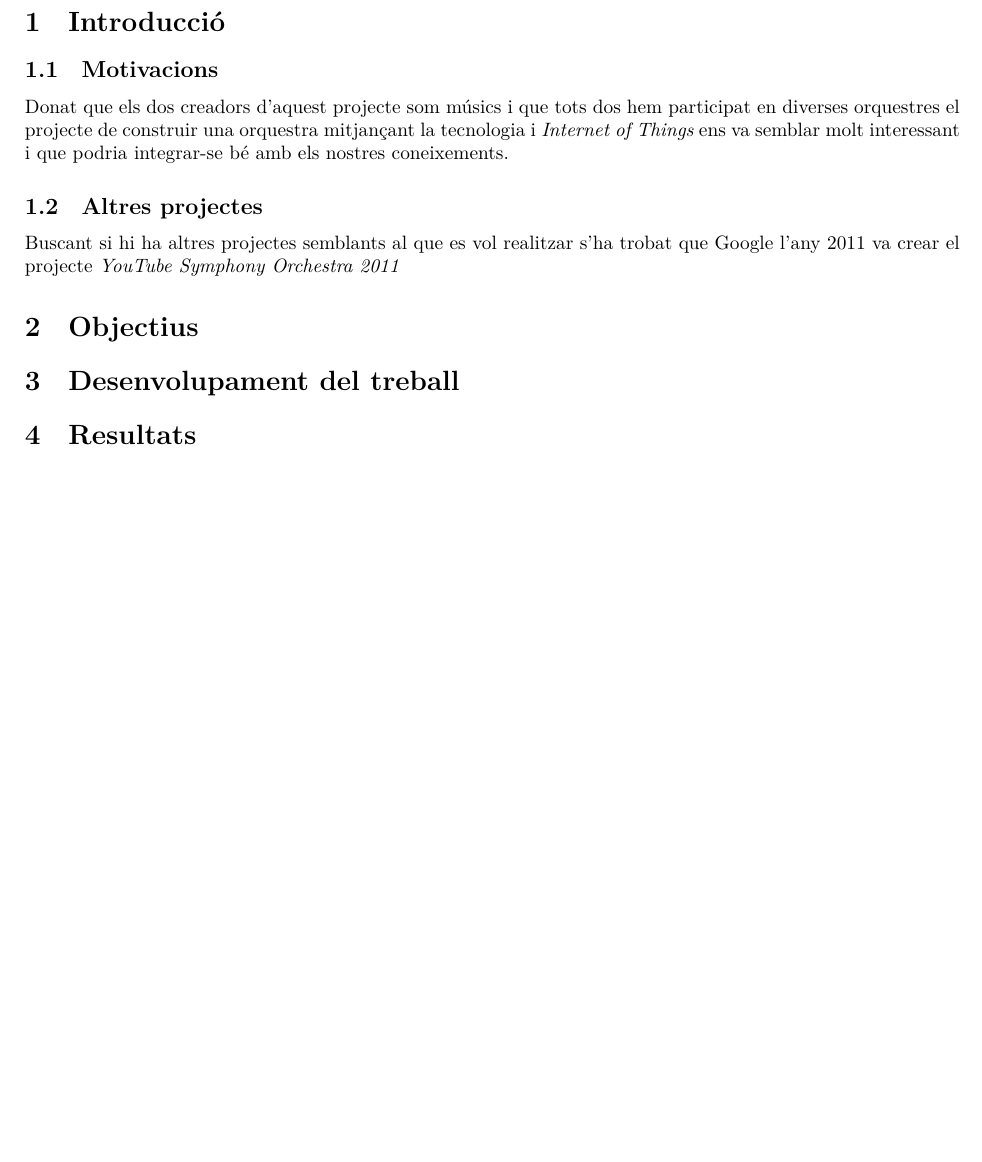
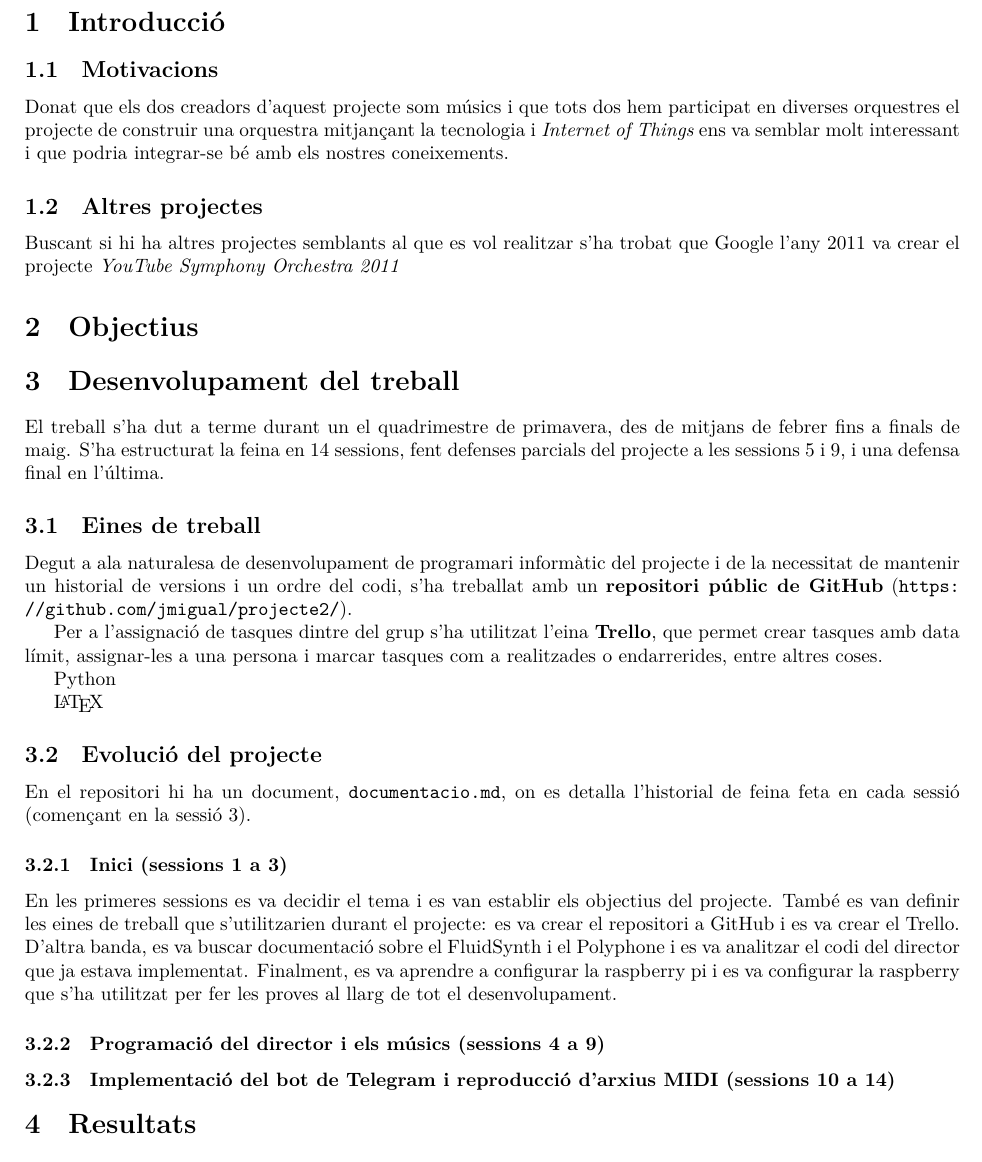
Before and after one commit to jmigual/ETSEIB-Projecte-2, a LaTeX document (Latex/entrega_3/memoria.tex): part of page 3 of 3, cut so that both start at the same text, the shorter picture padded with empty space. Compiled offline with XeLaTeX.

Commit message:
evolucio del projecte part 1

```diff
--- a/Latex/entrega_3/memoria.tex
+++ b/Latex/entrega_3/memoria.tex
@@ -4,6 +4,7 @@
 \usepackage{fontspec}
 \usepackage[catalan]{babel}
 \usepackage{graphicx}
+\usepackage{url}
 
 \title{Construcció d'una orquestra amb Raspberry Pi}
 \author{Arnau Canyadell Miquel \and Joan Marcè Igual}
@@ -47,6 +48,26 @@ Buscant si hi ha altres projectes semblants al que es vol realitzar s'ha trobat
 \section{Objectius}
 
 \section{Desenvolupament del treball}
+El treball s'ha dut a terme durant un el quadrimestre de primavera, des de mitjans de febrer fins a finals de maig. S'ha estructurat la feina en 14 sessions, fent defenses parcials del projecte a les sessions 5 i 9, i una defensa final en l'última.
+
+\subsection{Eines de treball}
+Degut a ala naturalesa de desenvolupament de programari informàtic del projecte i de la necessitat de mantenir un historial de versions i un ordre del codi, s'ha treballat amb un \textbf{repositori públic de GitHub} (\url{https://github.com/jmigual/projecte2/}).
+
+Per a l'assignació de tasques dintre del grup s'ha utilitzat l'eina \textbf{Trello}, que permet crear tasques amb data límit, assignar-les a una persona i marcar tasques com a realitzades o endarrerides, entre altres coses.
+
+Python
+
+\LaTeX
+
+\subsection{Evolució del projecte}
+En el repositori hi ha un document, \texttt{documentacio.md}, on es detalla l'historial de feina feta en cada sessió (començant en la sessió 3).
+
+\subsubsection{Inici (sessions 1 a 3)}
+En les primeres sessions es va decidir el tema i es van establir els objectius del projecte. També es van definir les eines de treball que s'utilitzarien durant el projecte: es va crear el repositori a GitHub i es va crear el Trello. D'altra banda, es va buscar documentació sobre el FluidSynth i el Polyphone i es va analitzar el codi del director que ja estava implementat. Finalment, es va aprendre a configurar la raspberry pi i es va configurar la raspberry que s'ha utilitzat per fer les proves al llarg de tot el desenvolupament.
+
+\subsubsection{Programació del director i els músics (sessions 4 a 9)}
+
+\subsubsection{Implementació del bot de Telegram i reproducció d'arxius MIDI (sessions 10 a 14)}
 
 \section{Resultats}
 
```
